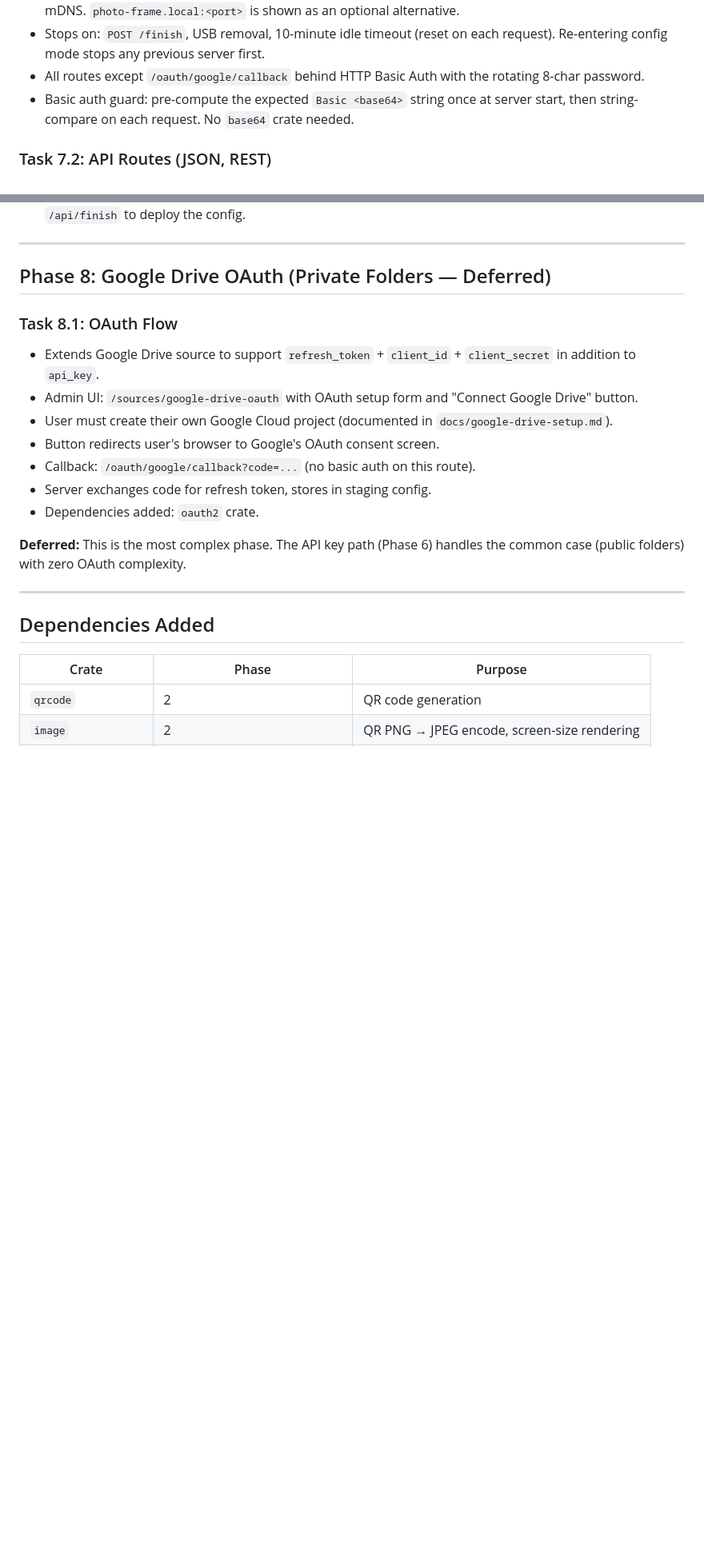
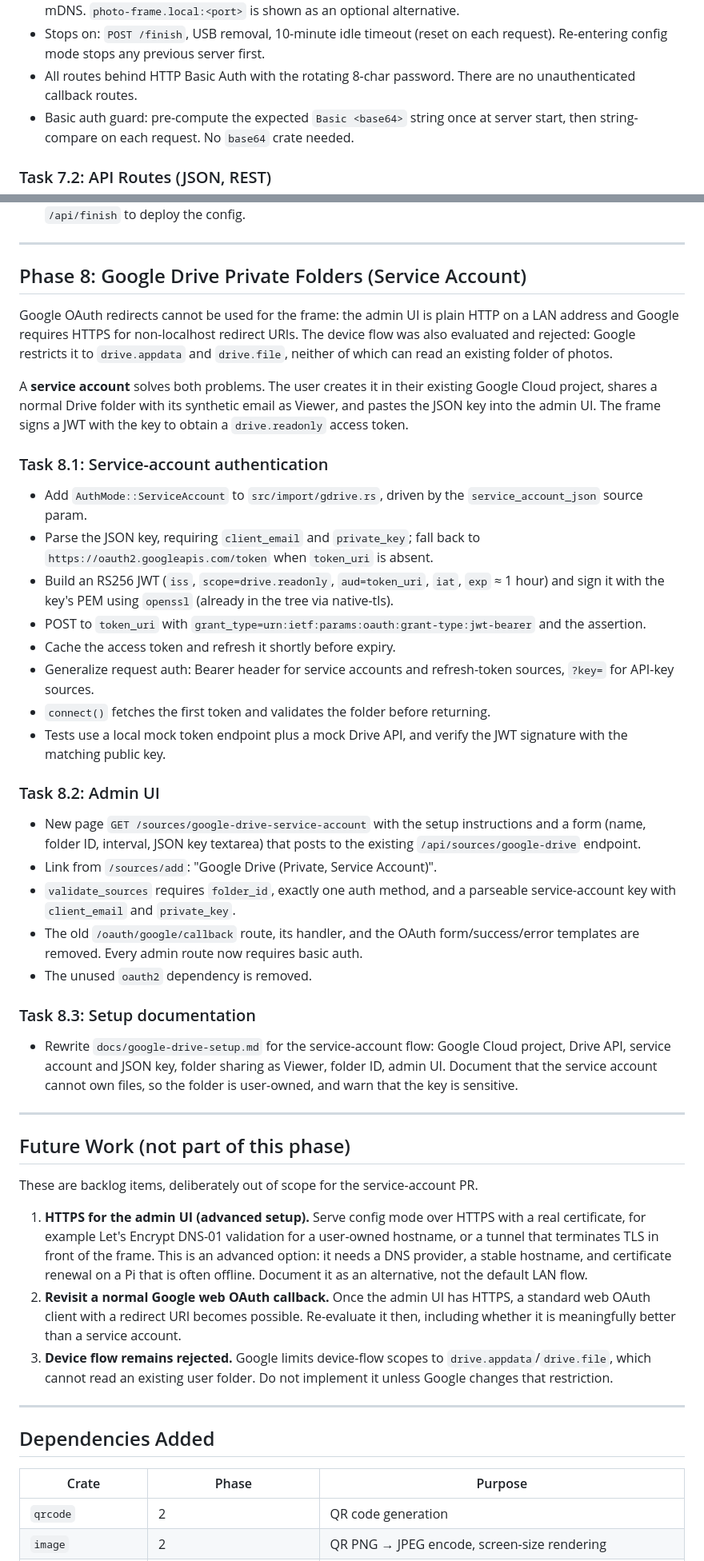
Before and after one commit to dmikusa/digital-picture-frame, a Markdown page: plans/SYNC_SOURCES.md, 2 parts joined by grey strips. Shown at 80% size. GitHub-like rendering; blank space fills up the shorter version.

```diff
--- a/plans/SYNC_SOURCES.md
+++ b/plans/SYNC_SOURCES.md
@@ -357,8 +354,8 @@ check_interval_seconds = 86400
   alternative.
 - Stops on: `POST /finish`, USB removal, 10-minute idle timeout (reset on
   each request). Re-entering config mode stops any previous server first.
-- All routes except `/oauth/google/callback` behind HTTP Basic Auth with the
-  rotating 8-char password.
+- All routes behind HTTP Basic Auth with the rotating 8-char password. There
+  are no unauthenticated callback routes.
 - Basic auth guard: pre-compute the expected `Basic <base64>` string once at
   server start, then string-compare on each request. No `base64` crate needed.
 
@@ -418,22 +414,73 @@ Every HTML page shares the same structure:
 
 ---
 
-## Phase 8: Google Drive OAuth (Private Folders — Deferred)
+## Phase 8: Google Drive Private Folders (Service Account)
 
-### Task 8.1: OAuth Flow
-- Extends Google Drive source to support `refresh_token` + `client_id` +
-  `client_secret` in addition to `api_key`.
-- Admin UI: `/sources/google-drive-oauth` with OAuth setup form and
-  "Connect Google Drive" button.
-- User must create their own Google Cloud project (documented in
-  `docs/google-drive-setup.md`).
-- Button redirects user's browser to Google's OAuth consent screen.
-- Callback: `/oauth/google/callback?code=...` (no basic auth on this route).
-- Server exchanges code for refresh token, stores in staging config.
-- Dependencies added: `oauth2` crate.
+Google OAuth redirects cannot be used for the frame: the admin UI is plain HTTP
+on a LAN address and Google requires HTTPS for non-localhost redirect URIs. The
+device flow was also evaluated and rejected: Google restricts it to
+`drive.appdata` and `drive.file`, neither of which can read an existing folder
+of photos.
 
-**Deferred:** This is the most complex phase. The API key path (Phase 6)
-handles the common case (public folders) with zero OAuth complexity.
+A **service account** solves both problems. The user creates it in their
+existing Google Cloud project, shares a normal Drive folder with its synthetic
+email as Viewer, and pastes the JSON key into the admin UI. The frame signs a
+JWT with the key to obtain a `drive.readonly` access token.
+
+### Task 8.1: Service-account authentication
+- Add `AuthMode::ServiceAccount` to `src/import/gdrive.rs`, driven by the
+  `service_account_json` source param.
+- Parse the JSON key, requiring `client_email` and `private_key`; fall back to
+  `https://oauth2.googleapis.com/token` when `token_uri` is absent.
+- Build an RS256 JWT (`iss`, `scope=drive.readonly`, `aud=token_uri`, `iat`,
+  `exp` ≈ 1 hour) and sign it with the key's PEM using `openssl` (already in the
+  tree via native-tls).
+- POST to `token_uri` with
+  `grant_type=urn:ietf:params:oauth:grant-type:jwt-bearer` and the assertion.
+- Cache the access token and refresh it shortly before expiry.
+- Generalize request auth: Bearer header for service accounts and refresh-token
+  sources, `?key=` for API-key sources.
+- `connect()` fetches the first token and validates the folder before returning.
+- Tests use a local mock token endpoint plus a mock Drive API, and verify the
+  JWT signature with the matching public key.
+
+### Task 8.2: Admin UI
+- New page `GET /sources/google-drive-service-account` with the setup
+  instructions and a form (name, folder ID, interval, JSON key textarea) that
+  posts to the existing `/api/sources/google-drive` endpoint.
+- Link from `/sources/add`: "Google Drive (Private, Service Account)".
+- `validate_sources` requires `folder_id`, exactly one auth method, and a
+  parseable service-account key with `client_email` and `private_key`.
+- The old `/oauth/google/callback` route, its handler, and the OAuth
+  form/success/error templates are removed. Every admin route now requires basic
+  auth.
+- The unused `oauth2` dependency is removed.
+
+### Task 8.3: Setup documentation
+- Rewrite `docs/google-drive-setup.md` for the service-account flow: Google
+  Cloud project, Drive API, service account and JSON key, folder sharing as
+  Viewer, folder ID, admin UI. Document that the service account cannot own
+  files, so the folder is user-owned, and warn that the key is sensitive.
+
+---
+
+## Future Work (not part of this phase)
+
+These are backlog items, deliberately out of scope for the service-account PR.
+
+1. **HTTPS for the admin UI (advanced setup).** Serve config mode over HTTPS
+   with a real certificate, for example Let's Encrypt DNS-01 validation for a
+   user-owned hostname, or a tunnel that terminates TLS in front of the frame.
+   This is an advanced option: it needs a DNS provider, a stable hostname, and
+   certificate renewal on a Pi that is often offline. Document it as an
+   alternative, not the default LAN flow.
+2. **Revisit a normal Google web OAuth callback.** Once the admin UI has HTTPS,
+   a standard web OAuth client with a redirect URI becomes possible. Re-evaluate
+   it then, including whether it is meaningfully better than a service account.
+3. **Device flow remains rejected.** Google limits device-flow scopes to
+   `drive.appdata`/`drive.file`, which cannot read an existing user folder. Do
+   not implement it unless Google changes that restriction.
+
 
 ---
 
```
Also changed, not shown: other parts of plans/SYNC_SOURCES.md (+16 -17 lines), docs/config.md (+11 -5 lines), docs/google-drive-setup.md (added, +98 -0 lines).
